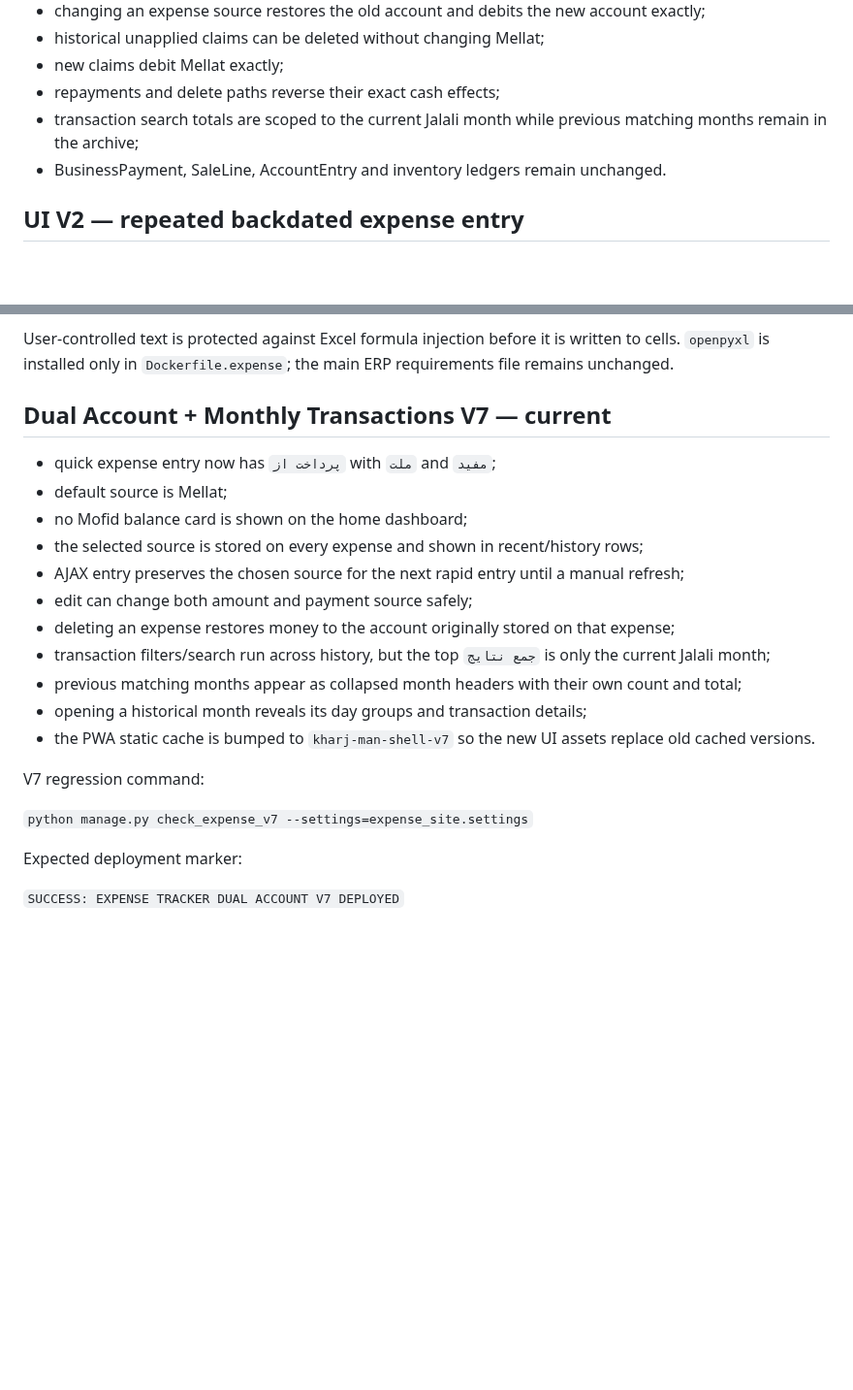
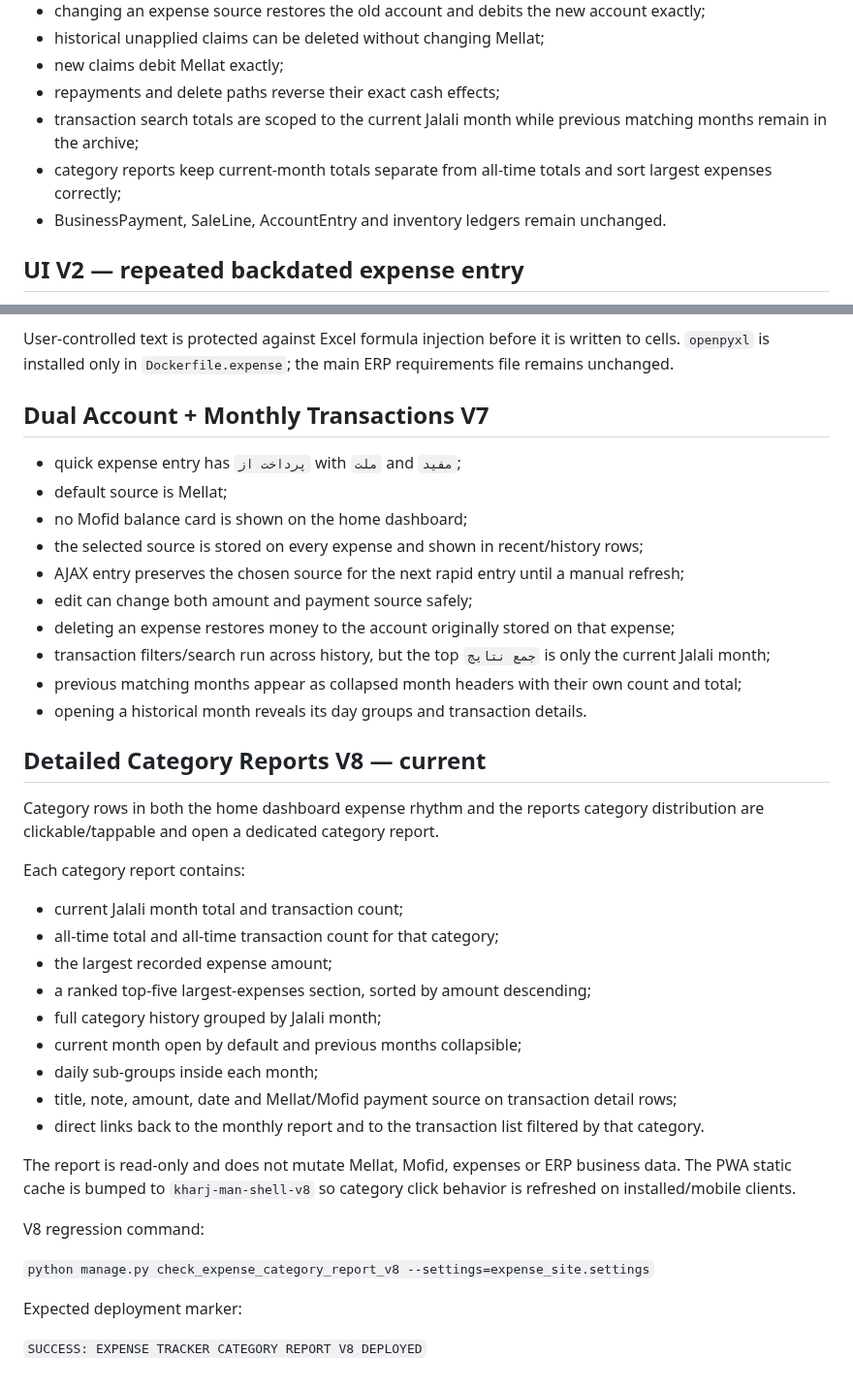
Before and after one commit to aliiitavazoeiii-afk/darma-general, a Markdown page: docs/EXPENSE_TRACKER_V1.md, 2 parts joined by grey strips. Shown at 97% size. Drawn GitHub-style; blank space fills up the shorter version.

Commit message:
document detailed category reports V8

```diff
--- a/docs/EXPENSE_TRACKER_V1.md
+++ b/docs/EXPENSE_TRACKER_V1.md
@@ -102,6 +102,7 @@ The deployment regressions are rollback-only/read-only and explicitly prove:
 - new claims debit Mellat exactly;
 - repayments and delete paths reverse their exact cash effects;
 - transaction search totals are scoped to the current Jalali month while previous matching months remain in the archive;
+- category reports keep current-month totals separate from all-time totals and sort largest expenses correctly;
 - BusinessPayment, SaleLine, AccountEntry and inventory ledgers remain unchanged.
 
 ## UI V2 — repeated backdated expense entry
@@ -162,9 +163,9 @@ The generated XLSX is read-only and contains five sheets:
 
 User-controlled text is protected against Excel formula injection before it is written to cells. `openpyxl` is installed only in `Dockerfile.expense`; the main ERP requirements file remains unchanged.
 
-## Dual Account + Monthly Transactions V7 — current
+## Dual Account + Monthly Transactions V7
 
-- quick expense entry now has `پرداخت از` with `ملت` and `مفید`;
+- quick expense entry has `پرداخت از` with `ملت` and `مفید`;
 - default source is Mellat;
 - no Mofid balance card is shown on the home dashboard;
 - the selected source is stored on every expense and shown in recent/history rows;
@@ -173,13 +174,30 @@ User-controlled text is protected against Excel formula injection before it is w
 - deleting an expense restores money to the account originally stored on that expense;
 - transaction filters/search run across history, but the top `جمع نتایج` is only the current Jalali month;
 - previous matching months appear as collapsed month headers with their own count and total;
-- opening a historical month reveals its day groups and transaction details;
-- the PWA static cache is bumped to `kharj-man-shell-v7` so the new UI assets replace old cached versions.
+- opening a historical month reveals its day groups and transaction details.
 
-V7 regression command:
+## Detailed Category Reports V8 — current
 
-`python manage.py check_expense_v7 --settings=expense_site.settings`
+Category rows in both the home dashboard expense rhythm and the reports category distribution are clickable/tappable and open a dedicated category report.
+
+Each category report contains:
+
+- current Jalali month total and transaction count;
+- all-time total and all-time transaction count for that category;
+- the largest recorded expense amount;
+- a ranked top-five largest-expenses section, sorted by amount descending;
+- full category history grouped by Jalali month;
+- current month open by default and previous months collapsible;
+- daily sub-groups inside each month;
+- title, note, amount, date and Mellat/Mofid payment source on transaction detail rows;
+- direct links back to the monthly report and to the transaction list filtered by that category.
+
+The report is read-only and does not mutate Mellat, Mofid, expenses or ERP business data. The PWA static cache is bumped to `kharj-man-shell-v8` so category click behavior is refreshed on installed/mobile clients.
+
+V8 regression command:
+
+`python manage.py check_expense_category_report_v8 --settings=expense_site.settings`
 
 Expected deployment marker:
 
-`SUCCESS: EXPENSE TRACKER DUAL ACCOUNT V7 DEPLOYED`
+`SUCCESS: EXPENSE TRACKER CATEGORY REPORT V8 DEPLOYED`
```
